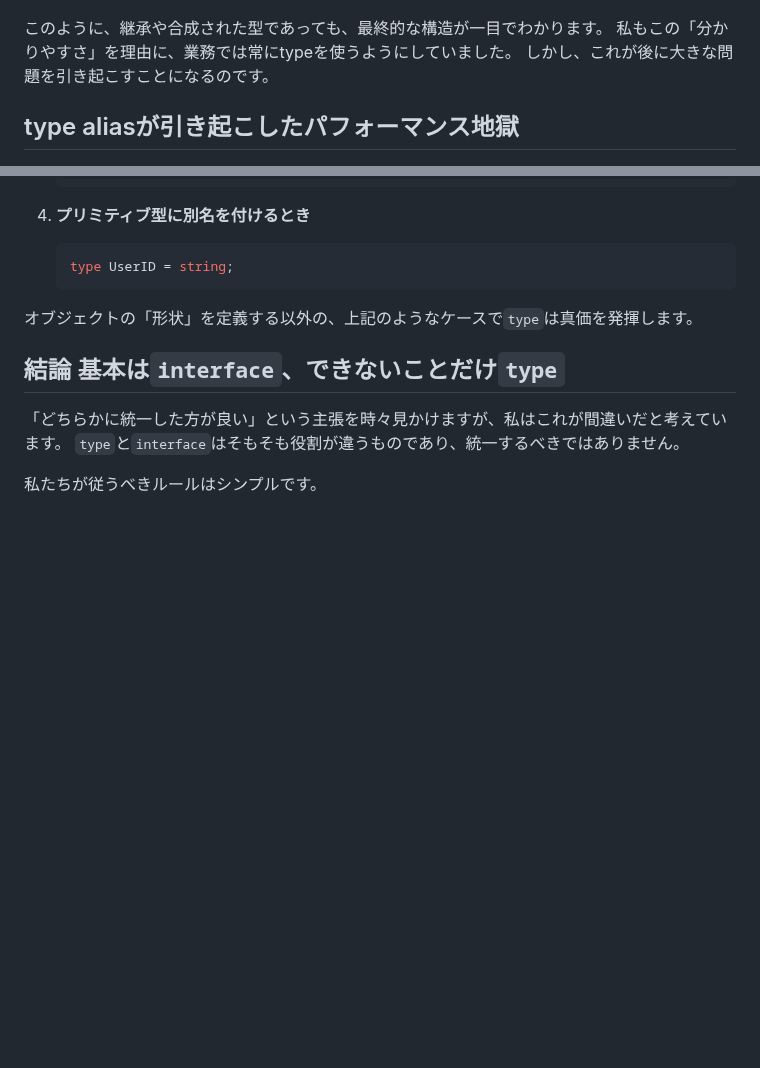
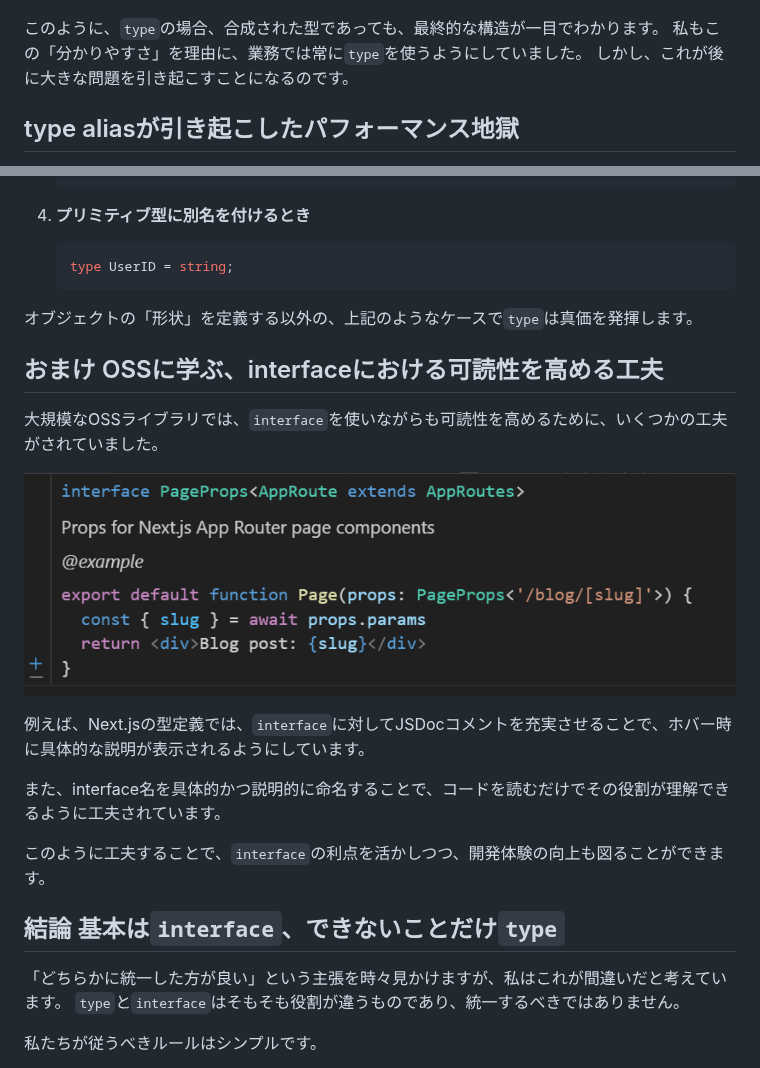
Before and after one commit to bmthd/Zenn, a Markdown page: articles/interface-props-extends.md, 2 parts joined by grey strips. Rendered like a GitHub page; pictures changed too: images/interface-extends-props/nextjs.png (added); blank space fills up the shorter version.

Commit message:
fix: interfaceに関する可読性を高める工夫を追加

```diff
--- a/articles/interface-props-extends.md
+++ b/articles/interface-props-extends.md
@@ -78,8 +78,8 @@ export const ButtonWithIcon = (props: ButtonWithIconProps) => {
 
 ![interface ButtonWithIconProps](/images/interface-extends-props/interface.png)
 
-このように、継承や合成された型であっても、最終的な構造が一目でわかります。
-私もこの「分かりやすさ」を理由に、業務では常にtypeを使うようにしていました。
+このように、`type`の場合、合成された型であっても、最終的な構造が一目でわかります。
+私もこの「分かりやすさ」を理由に、業務では常に`type`を使うようにしていました。
 しかし、これが後に大きな問題を引き起こすことになるのです。
 
 ## type aliasが引き起こしたパフォーマンス地獄
@@ -180,6 +180,18 @@ TypeScriptコンパイラは`type`を見つけると、その場で型を再帰
 
 オブジェクトの「形状」を定義する以外の、上記のようなケースで`type`は真価を発揮します。
 
+## おまけ OSSに学ぶ、interfaceにおける可読性を高める工夫
+
+大規模なOSSライブラリでは、`interface`を使いながらも可読性を高めるために、いくつかの工夫がされていました。
+
+![interface PageProps<AppRoute extends AppRoutes>にフォーカスした際、具体的な説明が記載されている](/images/interface-extends-props/nextjs.png)
+
+例えば、Next.jsの型定義では、`interface`に対してJSDocコメントを充実させることで、ホバー時に具体的な説明が表示されるようにしています。
+
+また、interface名を具体的かつ説明的に命名することで、コードを読むだけでその役割が理解できるように工夫されています。
+
+このように工夫することで、`interface`の利点を活かしつつ、開発体験の向上も図ることができます。
+
 ## 結論 基本は`interface`、できないことだけ`type`
 
 「どちらかに統一した方が良い」という主張を時々見かけますが、私はこれが間違いだと考えています。
```
